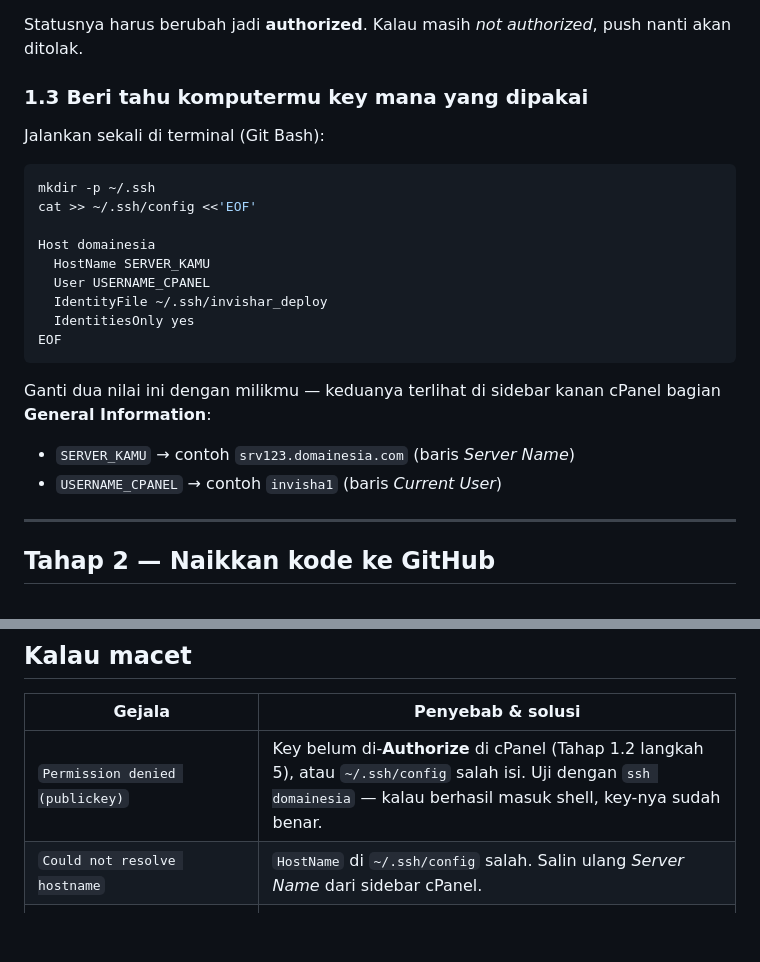
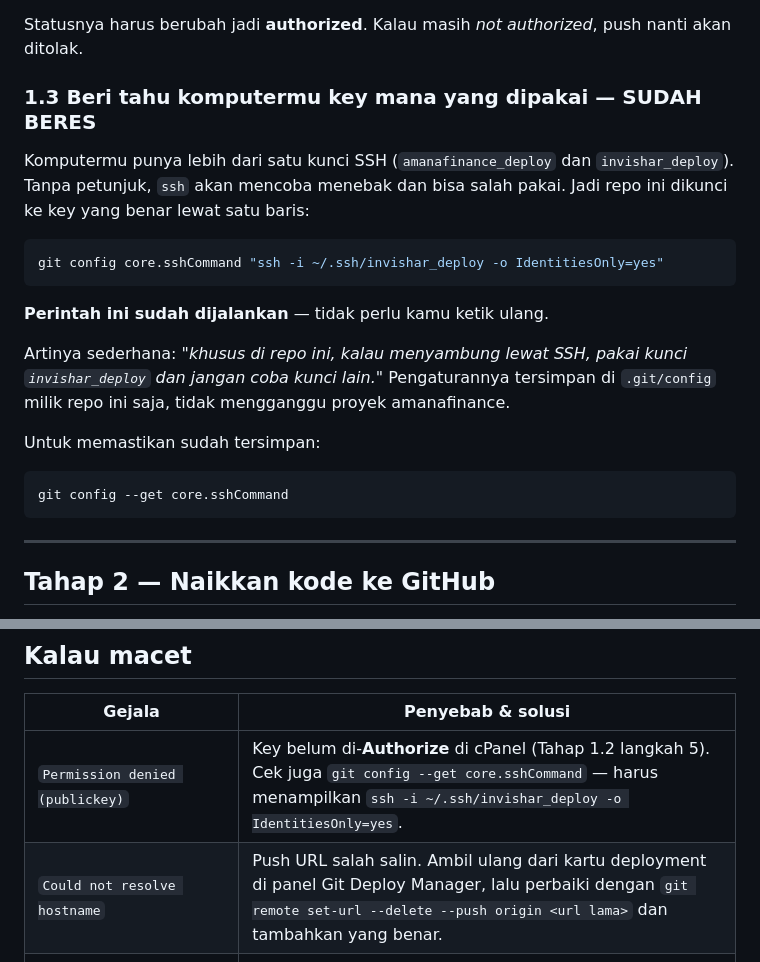
Before and after one commit to invishar/invishar, a Markdown page: DEPLOY.md, 2 parts joined by grey strips. Drawn GitHub-style; blank space fills up the shorter version.

Commit message:
Sederhanakan pemilihan SSH key: core.sshCommand, bukan ~/.ssh/config
Tidak perlu lagi mencari Server Name dan username cPanel untuk sekadar
memilih kunci. Satu baris git config sudah cukup, dan scope-nya hanya
repo ini sehingga tidak mengganggu proyek lain di komputer yang sama.

Co-Authored-By: Claude Opus 5 <noreply@anthropic.com>

````diff
--- a/DEPLOY.md
+++ b/DEPLOY.md
@@ -65,27 +65,27 @@ ssh-ed25519 AAAAC3NzaC1lZDI1NTE5AAAAIEHj1/DB8VvF5vuwgnKceDBhsuTy78F+J1qFqOCs5aM8
 Statusnya harus berubah jadi **authorized**. Kalau masih *not authorized*,
 push nanti akan ditolak.
 
-### 1.3 Beri tahu komputermu key mana yang dipakai
+### 1.3 Beri tahu komputermu key mana yang dipakai — SUDAH BERES
 
-Jalankan sekali di terminal (Git Bash):
+Komputermu punya lebih dari satu kunci SSH (`amanafinance_deploy` dan
+`invishar_deploy`). Tanpa petunjuk, `ssh` akan mencoba menebak dan bisa salah
+pakai. Jadi repo ini dikunci ke key yang benar lewat satu baris:
 
 ```bash
-mkdir -p ~/.ssh
-cat >> ~/.ssh/config <<'EOF'
-
-Host domainesia
-  HostName SERVER_KAMU
-  User USERNAME_CPANEL
-  IdentityFile ~/.ssh/invishar_deploy
-  IdentitiesOnly yes
-EOF
+git config core.sshCommand "ssh -i ~/.ssh/invishar_deploy -o IdentitiesOnly=yes"
 ```
 
-Ganti dua nilai ini dengan milikmu — keduanya terlihat di sidebar kanan cPanel
-bagian **General Information**:
+**Perintah ini sudah dijalankan** — tidak perlu kamu ketik ulang.
 
-- `SERVER_KAMU` → contoh `srv123.domainesia.com` (baris *Server Name*)
-- `USERNAME_CPANEL` → contoh `invisha1` (baris *Current User*)
+Artinya sederhana: *"khusus di repo ini, kalau menyambung lewat SSH, pakai
+kunci `invishar_deploy` dan jangan coba kunci lain."* Pengaturannya tersimpan
+di `.git/config` milik repo ini saja, tidak mengganggu proyek amanafinance.
+
+Untuk memastikan sudah tersimpan:
+
+```bash
+git config --get core.sshCommand
+```
 
 ---
 
@@ -206,8 +206,8 @@ git push
 
 | Gejala | Penyebab & solusi |
 | --- | --- |
-| `Permission denied (publickey)` | Key belum di-**Authorize** di cPanel (Tahap 1.2 langkah 5), atau `~/.ssh/config` salah isi. Uji dengan `ssh domainesia` — kalau berhasil masuk shell, key-nya sudah benar. |
-| `Could not resolve hostname` | `HostName` di `~/.ssh/config` salah. Salin ulang *Server Name* dari sidebar cPanel. |
+| `Permission denied (publickey)` | Key belum di-**Authorize** di cPanel (Tahap 1.2 langkah 5). Cek juga `git config --get core.sshCommand` — harus menampilkan `ssh -i ~/.ssh/invishar_deploy -o IdentitiesOnly=yes`. |
+| `Could not resolve hostname` | Push URL salah salin. Ambil ulang dari kartu deployment di panel Git Deploy Manager, lalu perbaiki dengan `git remote set-url --delete --push origin <url lama>` dan tambahkan yang benar. |
 | Push ke GitHub jalan, tapi situs tidak berubah | Push URL cPanel belum terdaftar. Cek `git remote -v` — harus ada **dua** baris `(push)`. |
 | Deploy jalan tapi `invishar.com` menampilkan daftar folder | `.cpanel.yml` tidak terbaca, jadi seluruh repo tersalin. Pastikan berkas itu ada di **root repo** (bukan di dalam `site/`) dan CI/CD sudah **Enable**. |
 | Situs tampil tapi tanpa warna/gaya | Folder `css/` atau `js/` tidak ikut tersalin. Cek lewat File Manager: `public_html` harus berisi `index.html`, `css/`, `js/`, `assets/`, `.htaccess`. |
````
